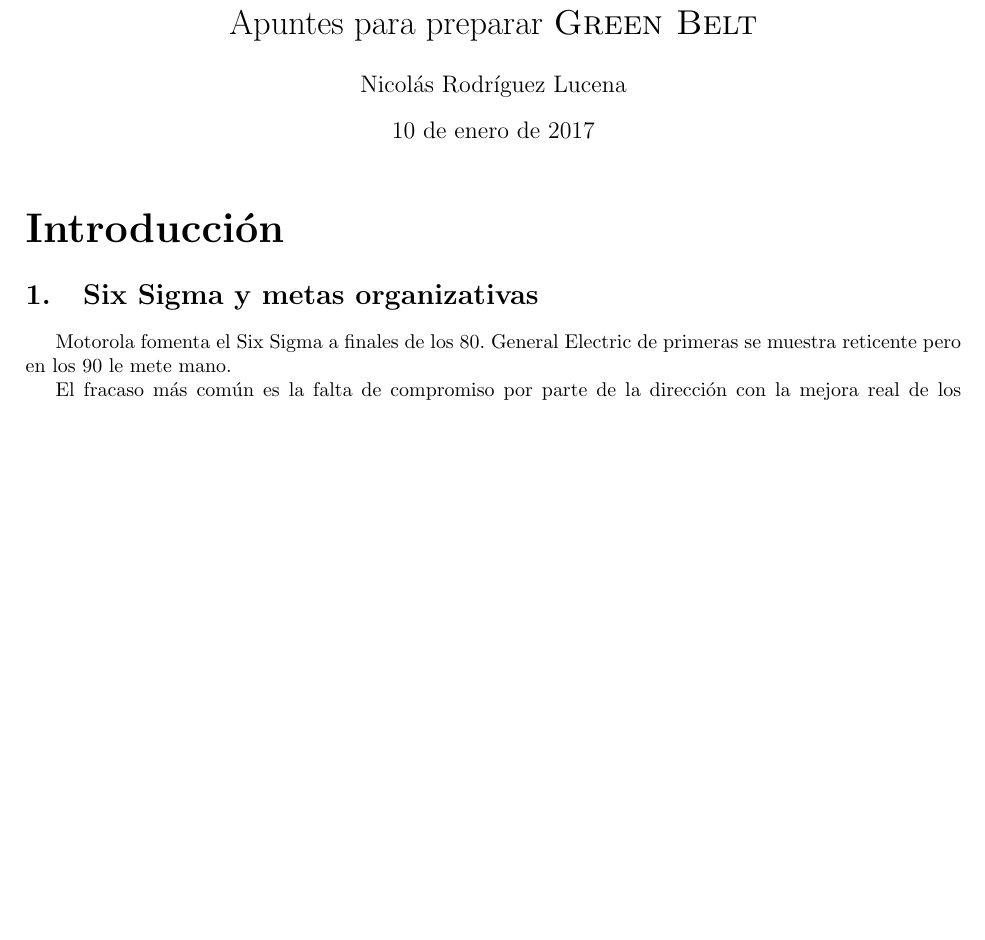
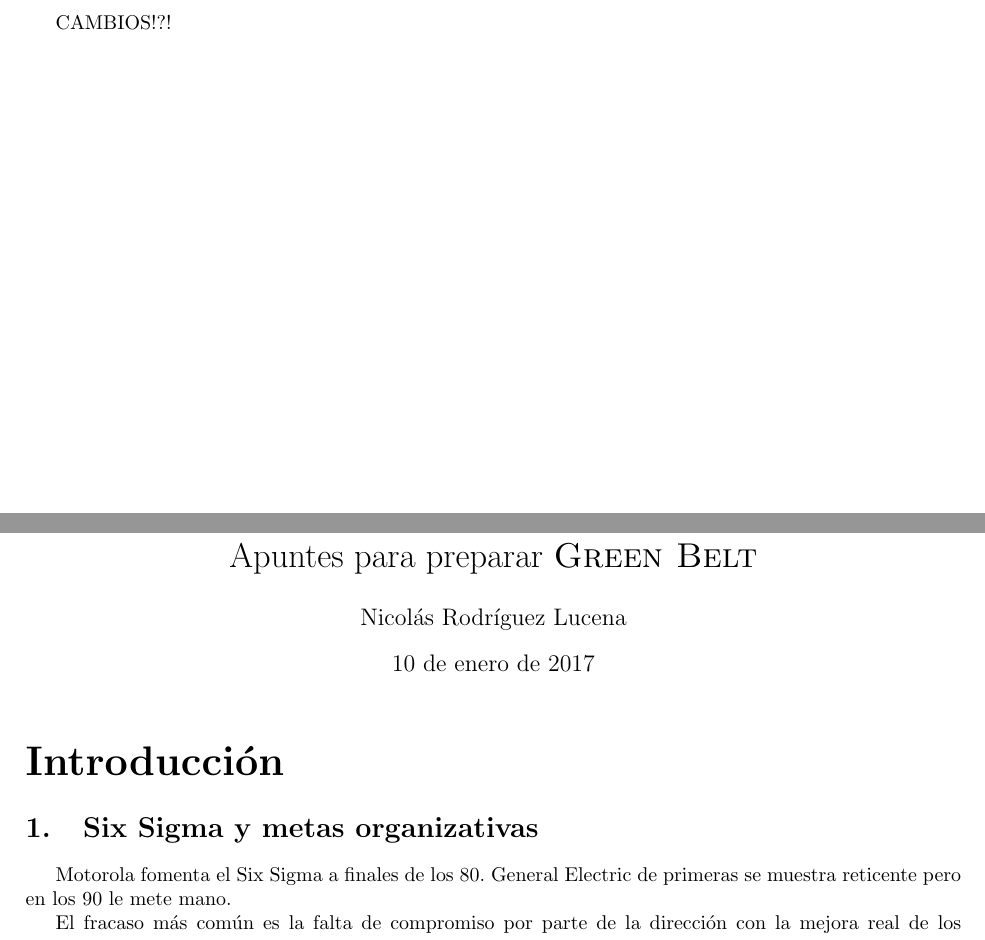
Before and after one commit to nicorl/LSS, a LaTeX document (template_Article.tex): part of page 1 of 11 before the commit and two parts of pages 1 and 2 of 12 after it, the two joined at a grey line, cut at the place of the change, the shorter picture padded with empty space. Compiled offline with pdfLaTeX.

Commit message:
Actualización de prueba

```diff
--- a/template_Article.tex
+++ b/template_Article.tex
@@ -19,7 +19,7 @@
 \author{Nicolás Rodríguez Lucena}
 
 \begin{document}
-
+CAMBIOS!?!
 \maketitle
 
 \part*{Introducción}
```
